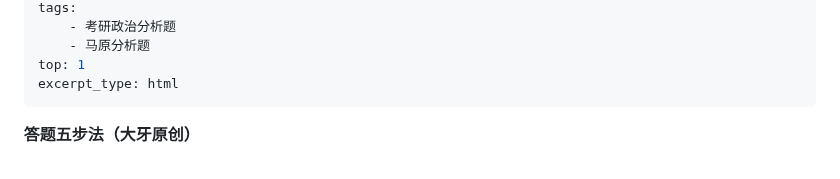
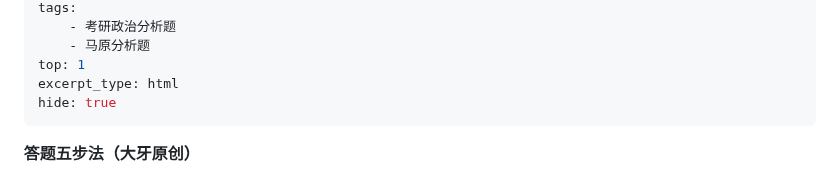
Before and after one commit to Amireon/amireon.github.io, a Markdown page: pages/posts/xiaosi-mayuan.md, the part around the change. Rendered like a GitHub page.

```diff
--- a/pages/posts/xiaosi-mayuan.md
+++ b/pages/posts/xiaosi-mayuan.md
@@ -8,6 +8,7 @@ tags:
     - 马原分析题
 top: 1
 excerpt_type: html
+hide: true
 ---
 
 **答题五步法（大牙原创）**
```
Also changed, not shown: pages/posts/xutao-daibei-fenxi.md (+1 -0 lines).
